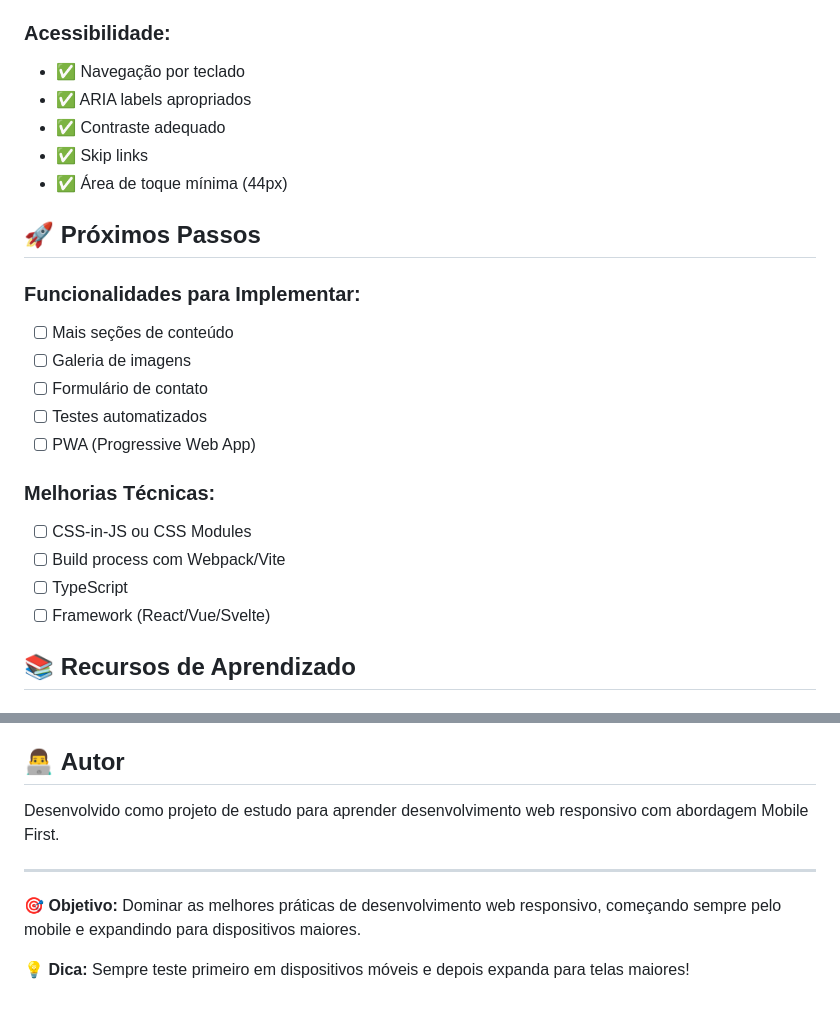
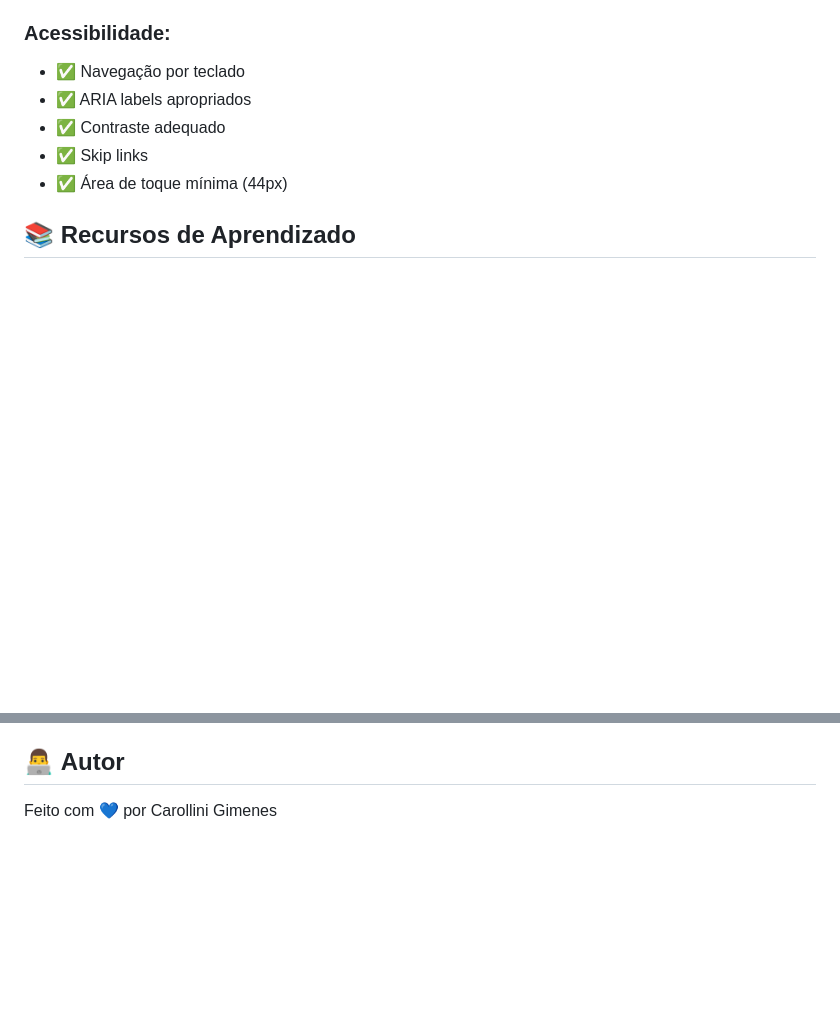
Before and after one commit to CarolliniG/clone-page-discord, a Markdown page: README.md, 2 parts joined by grey strips. Drawn GitHub-style; blank space fills up the shorter version.

```diff
--- a/README.md
+++ b/README.md
@@ -135,22 +135,7 @@ cd clone-page-discord
 - ✅ Skip links
 - ✅ Área de toque mínima (44px)
 
-## 🚀 **Próximos Passos**
 
-### **Funcionalidades para Implementar:**
-
-- [ ] Mais seções de conteúdo
-- [ ] Galeria de imagens
-- [ ] Formulário de contato
-- [ ] Testes automatizados
-- [ ] PWA (Progressive Web App)
-
-### **Melhorias Técnicas:**
-
-- [ ] CSS-in-JS ou CSS Modules
-- [ ] Build process com Webpack/Vite
-- [ ] TypeScript
-- [ ] Framework (React/Vue/Svelte)
 
 ## 📚 **Recursos de Aprendizado**
 
@@ -187,11 +172,4 @@ Este é um projeto de estudo, mas sugestões são bem-vindas!
 Este projeto é apenas para fins educacionais. O design e marca Discord pertencem à Discord Inc.
 
 ## 👨‍💻 **Autor**
-
-Desenvolvido como projeto de estudo para aprender desenvolvimento web responsivo com abordagem Mobile First.
-
----
-
-**🎯 Objetivo:** Dominar as melhores práticas de desenvolvimento web responsivo, começando sempre pelo mobile e expandindo para dispositivos maiores.
-
-**💡 Dica:** Sempre teste primeiro em dispositivos móveis e depois expanda para telas maiores!
+Feito com 💙 por Carollini Gimenes
```
